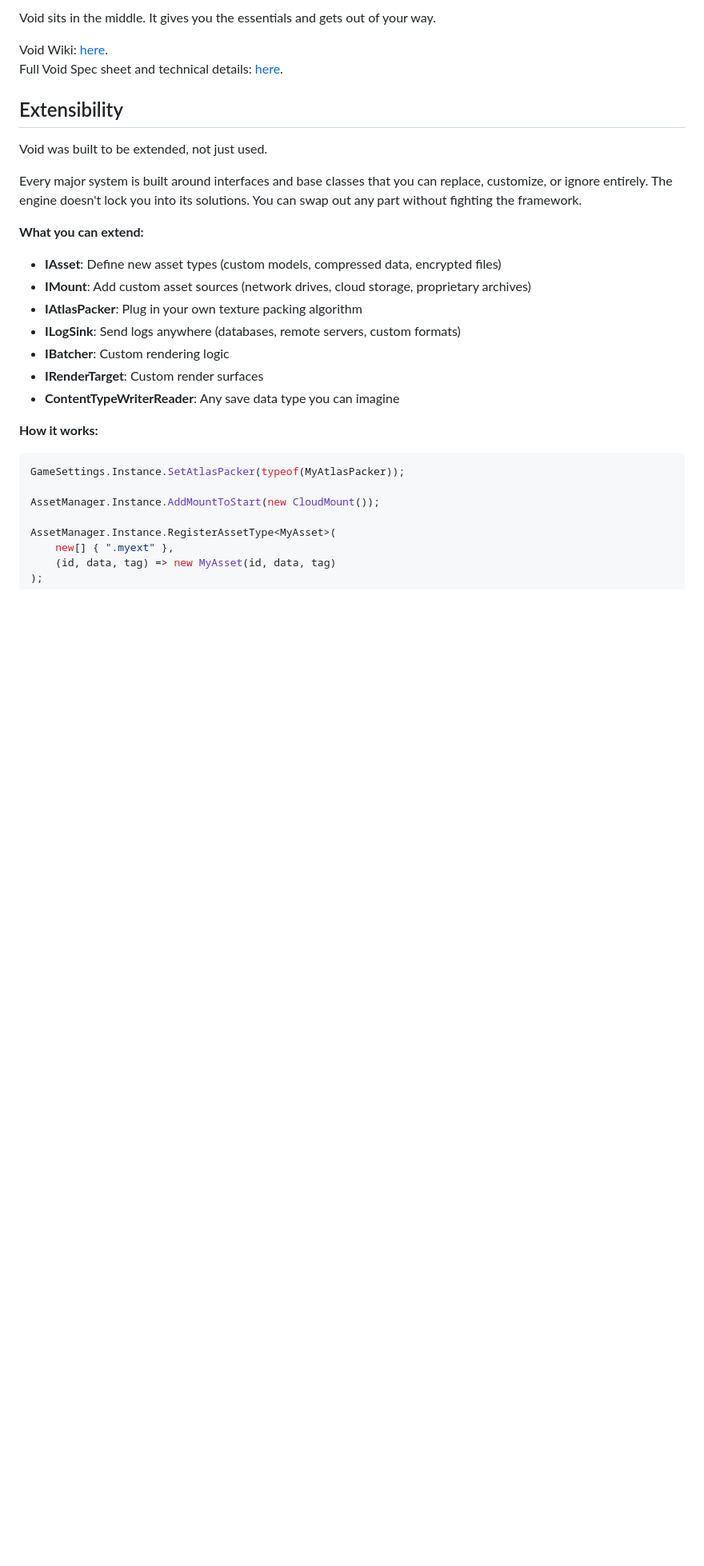
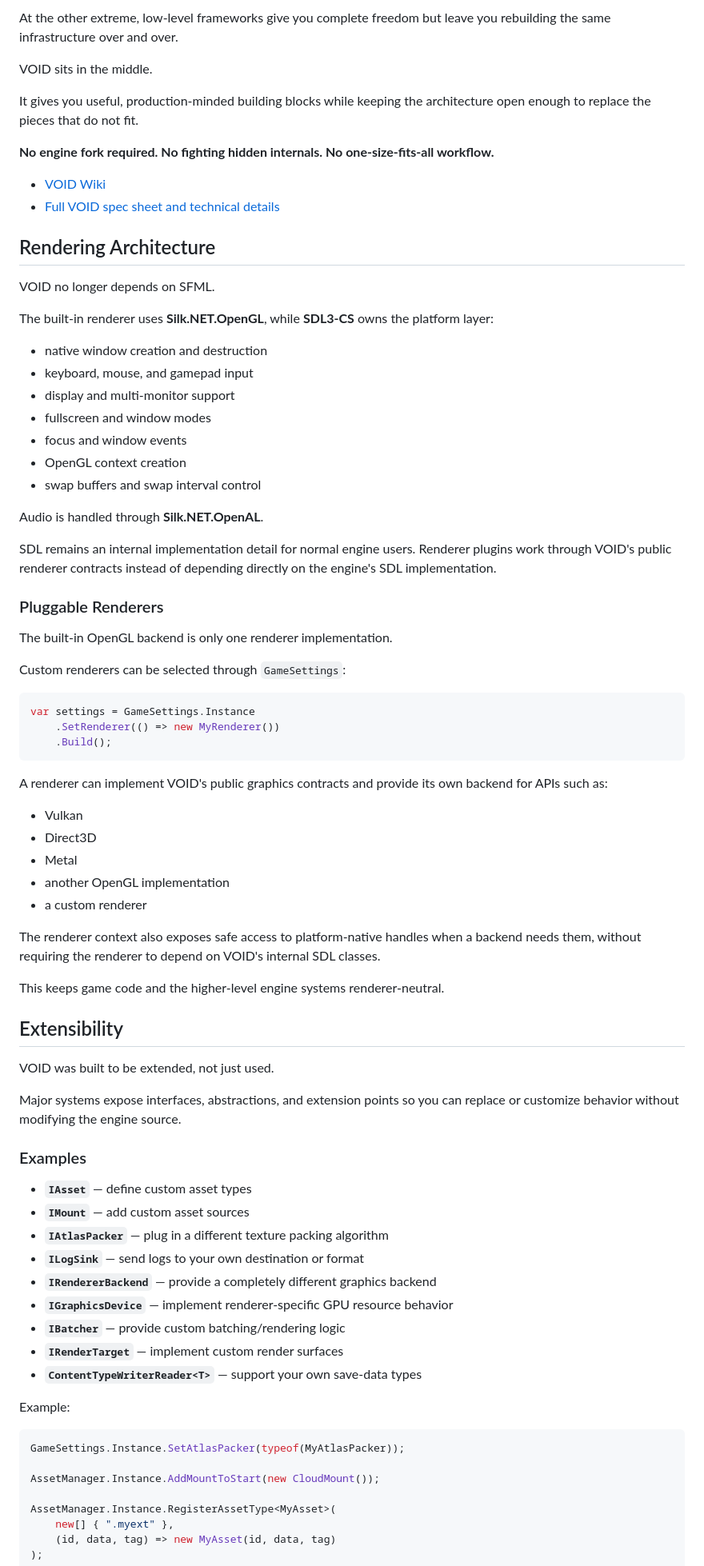
Before and after one commit to Shmellyorc/Void, a Markdown page: README.md, the part around one of its changes. Shown at 80% size. Rendered like a GitHub page; blank space fills up the shorter version.

Commit message:
Updated README.md to support/show the new features of void.

````diff
--- a/README.md
+++ b/README.md
@@ -54,25 +80,77 @@ At the other extreme, frameworks like MonoGame give you almost nothing. You end
 
-Void sits in the middle. It gives you the essentials and gets out of your way.
+At the other extreme, low-level frameworks give you complete freedom but leave you rebuilding the same infrastructure over and over.
 
-Void Wiki: [here](https://github.com/Shmellyorc/Void/wiki).
-Full Void Spec sheet and technical details: [here](VoidSpecSheet.pdf).
+VOID sits in the middle.
+
+It gives you useful, production-minded building blocks while keeping the architecture open enough to replace the pieces that do not fit.
+
+**No engine fork required. No fighting hidden internals. No one-size-fits-all workflow.**
+
+- [VOID Wiki](https://github.com/Shmellyorc/Void/wiki)
+- [Full VOID spec sheet and technical details](VoidSpecSheet.pdf)
+
+## Rendering Architecture
+
+VOID no longer depends on SFML.
+
+The built-in renderer uses **Silk.NET.OpenGL**, while **SDL3-CS** owns the platform layer:
+
+- native window creation and destruction
+- keyboard, mouse, and gamepad input
+- display and multi-monitor support
+- fullscreen and window modes
+- focus and window events
+- OpenGL context creation
+- swap buffers and swap interval control
+
+Audio is handled through **Silk.NET.OpenAL**.
+
+SDL remains an internal implementation detail for normal engine users. Renderer plugins work through VOID's public renderer contracts instead of depending directly on the engine's SDL implementation.
+
+### Pluggable Renderers
+
+The built-in OpenGL backend is only one renderer implementation.
+
+Custom renderers can be selected through `GameSettings`:
+
+```csharp
+var settings = GameSettings.Instance
+    .SetRenderer(() => new MyRenderer())
+    .Build();
+```
+
+A renderer can implement VOID's public graphics contracts and provide its own backend for APIs such as:
+
+- Vulkan
+- Direct3D
+- Metal
+- another OpenGL implementation
+- a custom renderer
+
+The renderer context also exposes safe access to platform-native handles when a backend needs them, without requiring the renderer to depend on VOID's internal SDL classes.
+
+This keeps game code and the higher-level engine systems renderer-neutral.
 
 ## Extensibility
-Void was built to be extended, not just used.
 
-Every major system is built around interfaces and base classes that you can replace, customize, or ignore entirely. The engine doesn't lock you into its solutions. You can swap out any part without fighting the framework.
+VOID was built to be extended, not just used.
 
-**What you can extend:**
+Major systems expose interfaces, abstractions, and extension points so you can replace or customize behavior without modifying the engine source.
 
-- **IAsset**: Define new asset types (custom models, compressed data, encrypted files)
-- **IMount**: Add custom asset sources (network drives, cloud storage, proprietary archives)
-- **IAtlasPacker**: Plug in your own texture packing algorithm
-- **ILogSink**: Send logs anywhere (databases, remote servers, custom formats)
-- **IBatcher**: Custom rendering logic
-- **IRenderTarget**: Custom render surfaces
-- **ContentTypeWriterReader<T>**: Any save data type you can imagine
+### Examples
 
-**How it works:**
+- **`IAsset`** — define custom asset types
+- **`IMount`** — add custom asset sources
+- **`IAtlasPacker`** — plug in a different texture packing algorithm
+- **`ILogSink`** — send logs to your own destination or format
+- **`IRendererBackend`** — provide a completely different graphics backend
+- **`IGraphicsDevice`** — implement renderer-specific GPU resource behavior
+- **`IBatcher`** — provide custom batching/rendering logic
+- **`IRenderTarget`** — implement custom render surfaces
+- **`ContentTypeWriterReader<T>`** — support your own save-data types
+
+Example:
+
 ```csharp
 GameSettings.Instance.SetAtlasPacker(typeof(MyAtlasPacker));
 
````
Also changed, not shown: other parts of README.md (+136 -77 lines).
